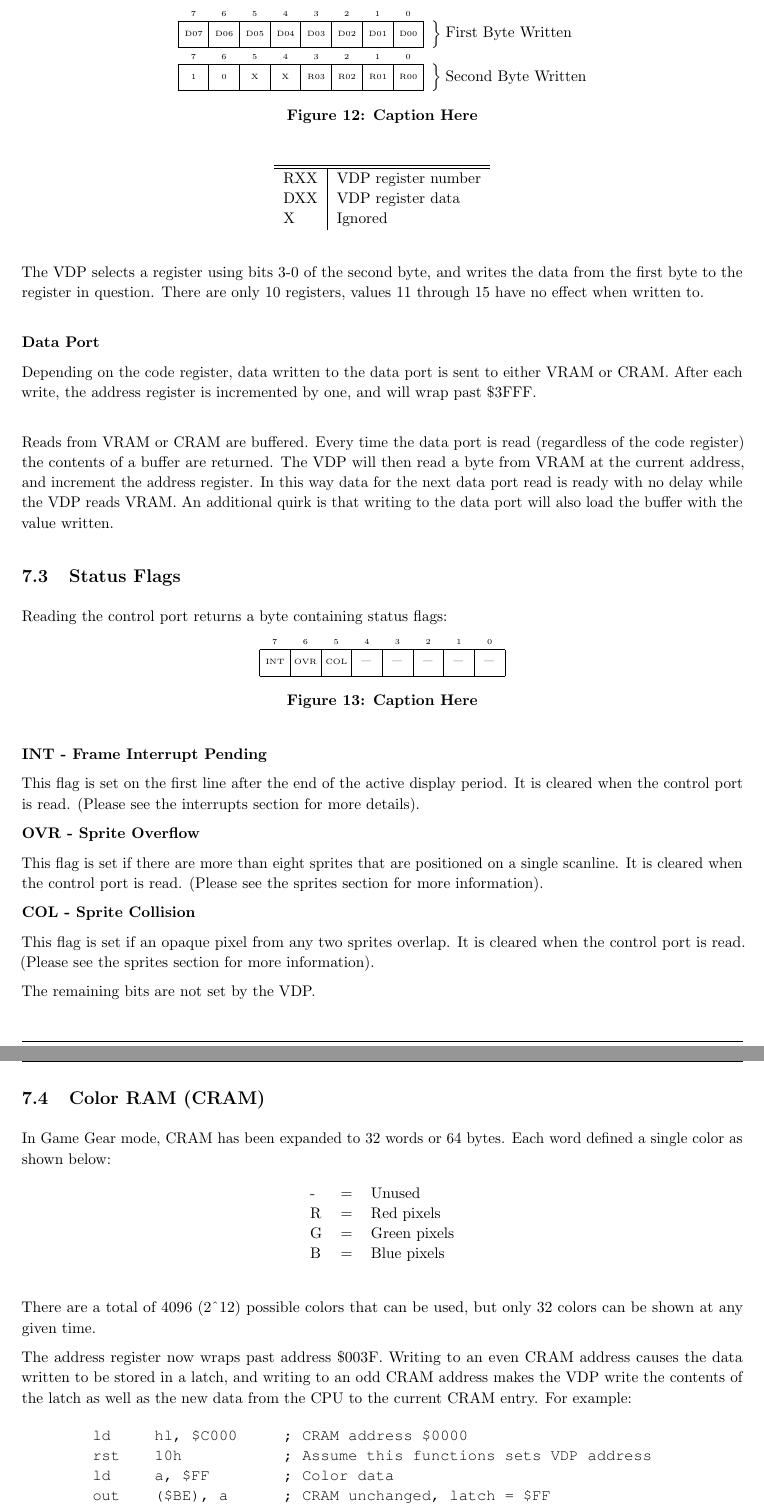
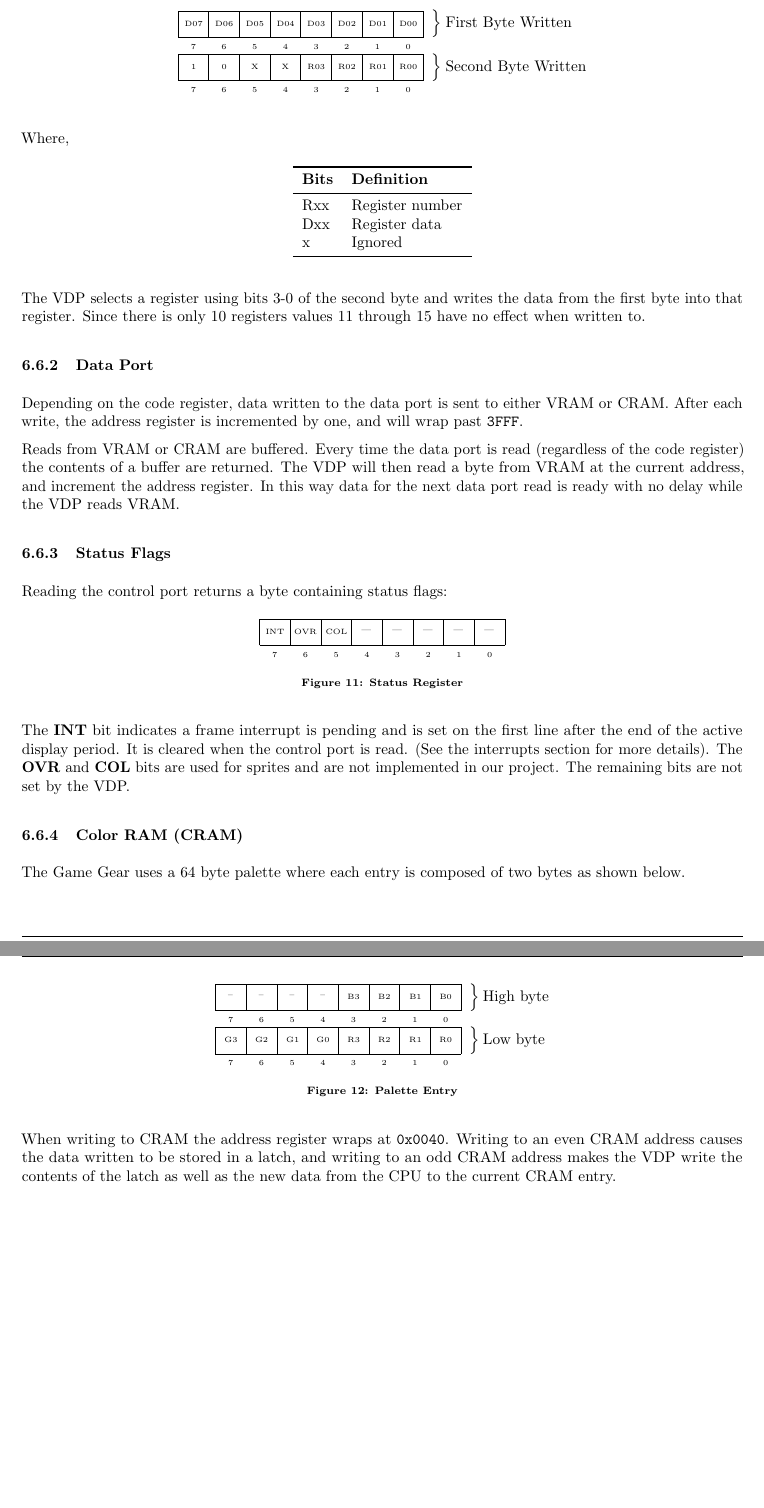
Before and after one commit to bear24rw/sggoc, a LaTeX document (doc/design_report/design.tex): two parts of pages 11 and 12 of 18 before the commit and two parts of pages 11 and 12 of 17 after it, joined at a grey line, cut so that both start at the same text, the shorter picture padded with empty space. Compiled offline with pdfLaTeX.

Commit message:
[doc] design updates

```diff
--- a/doc/design_report/design.tex
+++ b/doc/design_report/design.tex
@@ -13,7 +13,7 @@
 \usepackage[pdfborder={0 0 0}]{hyperref}
 \usepackage[table]{xcolor}
 \usepackage{microtype}
-\usepackage[font=bf]{caption}
+\usepackage[font={scriptsize,bf}]{caption}
 \usepackage{booktabs}
 \usepackage{listings}
 
@@ -26,10 +26,8 @@
 \headsep=0.25in
 
 % line spacing
-\linespread{1.1}
+%\linespread{1.1}
 
-% empty line between paragraphs
-\parskip = 0.5\baselineskip
 
 % reduce spacing after figures
 %\setlength{\belowcaptionskip}{-\baselineskip}
@@ -480,7 +485,6 @@ to the programmer:
 \begin{figure}[H]
     \centering
     \begin{bytefield}[bitwidth=2em, endianness=big]{8}
-        \bitheader{0-7} \\
         \begin{rightwordgroup}{First Byte Written}
             \bitbox{1}{\tiny D07} & \bitbox{1}{\tiny D06} & \bitbox{1}{\tiny D05} & \bitbox{1}{\tiny D04} &
             \bitbox{1}{\tiny D03} & \bitbox{1}{\tiny D02} & \bitbox{1}{\tiny D01} & \bitbox{1}{\tiny D00}
@@ -489,117 +493,81 @@ to the programmer:
         \begin{rightwordgroup}{Second Byte Written}
             \bitbox{1}{\tiny 1}   & \bitbox{1}{\tiny 0}   & \bitbox{1}{\tiny X}   & \bitbox{1}{\tiny X} &
             \bitbox{1}{\tiny R03} & \bitbox{1}{\tiny R02} & \bitbox{1}{\tiny R01} & \bitbox{1}{\tiny R00}
-        \end{rightwordgroup}
+        \end{rightwordgroup} \\
+        \bitheader{0-7}
     \end{bytefield}
-    \caption{Caption Here}
-    \label{fig:figure1234}
 \end{figure}
 
-%\begin{table}[H]
-%    \centering
-%    \begin{tabular}{|l|l|}
-%        \hline
-%        MSB LSB                                                 \\ \hline
-%        1   0   ?   ?   R03 R02 R01 R00 & Second byte written   \\ \hline
-%        D07 D06 D05 D04 D03 D02 D01 D00 & First byte written    \\
-%        \hline
-%    \end{tabular}
-%\end{table}
+Where,
 
 \begin{table}[H]
     \centering
-    \begin{tabular}{l|l}
-        \hline
-        \hline
-        RXX & VDP register number   \\
-        DXX & VDP register data     \\
-         X  & Ignored               \\
+    \begin{tabular}{ll}
+        \toprule
+        \textbf{Bits} & \textbf{Definition} \\
+        \midrule
+        Rxx & Register number   \\
+        Dxx & Register data     \\
+        x   & Ignored           \\
+        \bottomrule
     \end{tabular}
 \end{table}
 
-The VDP selects a register using bits 3-0 of the second byte, and writes the
-data from the first byte to the register in question. There are only 10
-registers, values 11 through 15 have no effect when written to.
-\\
+The VDP selects a register using bits 3-0 of the second byte and writes the
+data from the first byte into that register. Since there is only 10 registers
+values 11 through 15 have no effect when written to.
 
-\textbf{Data Port}
+\subsubsection{Data Port}
 
 Depending on the code register, data written to the data port is sent to either
 VRAM or CRAM. After each write, the address register is incremented by one, and
-will wrap past \$3FFF.
-\\
+will wrap past \texttt{3FFF}.
 
 Reads from VRAM or CRAM are buffered. Every time the data port is read
 (regardless of the code register) the contents of a buffer are returned. The
 VDP will then read a byte from VRAM at the current address, and increment the
 address register.  In this way data for the next data port read is ready with
-no delay while the VDP reads VRAM. An additional quirk is that writing to the
-data port will also load the buffer with the value written.
+no delay while the VDP reads VRAM.
 
-\subsection{Status Flags}
+\subsubsection{Status Flags}
 
 Reading the control port returns a byte containing status flags:
 
 \begin{figure}[H]
     \centering
     \begin{bytefield}[bitwidth=2em, endianness=big]{8}
-        \bitheader{0-7} \\
         \bitbox{1}{\tiny INT} & \bitbox{1}{\tiny OVR} & \bitbox{1}{\tiny COL} & \bitbox{1}{\tiny ---} &
-        \bitbox{1}{\tiny ---} & \bitbox{1}{\tiny ---} & \bitbox{1}{\tiny ---} & \bitbox{1}{\tiny ---}
+        \bitbox{1}{\tiny ---} & \bitbox{1}{\tiny ---} & \bitbox{1}{\tiny ---} & \bitbox{1}{\tiny ---} \\
+        \bitheader{0-7}
     \end{bytefield}
-    \caption{Caption Here}
-    \label{fig:figure1234}
+    \caption{Status Register}
 \end{figure}
 
-%\begin{table}[H]
-%    \centering
-%    \begin{tabular}{|l|}
-%        \hline
-%        MSB LSB                         \\ \hline
-%        INT OVR COL --- --- --- --- --- \\
-%        \hline
-%    \end{tabular}
-%\end{table}
+The \textbf{INT} bit indicates a frame interrupt is pending and is set on the
+first line after the end of the active display period. It is cleared when the
+control port is read. (See the interrupts section for more details). The
+\textbf{OVR} and \textbf{COL} bits are used for sprites and are not implemented
+in our project. The remaining bits are not set by the VDP.
 
-\textbf{INT - Frame Interrupt Pending}
+\subsubsection{Color RAM (CRAM)}
 
-This flag is set on the first line after the end of the active display period.
-It is cleared when the control port is read. (Please see the interrupts section
-for more details).
+The Game Gear uses a 64 byte palette where each entry is composed of two bytes as shown below.
 
-\textbf{OVR - Sprite Overflow}
+\begin{figure}[H]
+    \centering
+    \begin{bytefield}[bitwidth=2em, endianness=big]{8}
+        \begin{rightwordgroup}{High byte}
+        \bitbox{1}{\tiny --} & \bitbox{1}{\tiny --} & \bitbox{1}{\tiny --} & \bitbox{1}{\tiny --} &
+        \bitbox{1}{\tiny B3} & \bitbox{1}{\tiny B2} & \bitbox{1}{\tiny B1} & \bitbox{1}{\tiny B0}
+        \end{rightwordgroup}\\
+        \bitheader{0-7}
+        \\
+        \begin{rightwordgroup}{Low byte}
+        \bitbox{1}{\tiny G3} & \bitbox{1}{\tiny G2} & \bitbox{1}{\tiny G1} & \bitbox{1}{\tiny G0} &
+        \bitbox{1}{\tiny R3} & \bitbox{1}{\tiny R2} & \bitbox{1}{\tiny R1} & \bitbox{1}{\tiny R0}
+        \end{rightwordgroup}\\
+        \bitheader{0-7}
+    \end{bytefield}
+    \caption{Palette Entry}
+\end{figure}
 
-This flag is set if there are more than eight sprites that are positioned on a
-single scanline. It is cleared when the control port is read.  (Please see the
-sprites section for more information).
-
-\textbf{COL - Sprite Collision}
-
-This flag is set if an opaque pixel from any two sprites overlap. It is cleared
-when the control port is read. (Please see the sprites section for more
-information).
-
-The remaining bits are not set by the VDP.
-
-\subsection{Color RAM (CRAM)}
-
-In Game Gear mode, CRAM has been expanded to 32 words or 64 bytes. Each word
-defined a single color as shown below:
-
-\begin{table}[H]
-    \centering
-    \begin{tabular}{l c l}
-        - & = & Unused          \\
-        R & = & Red pixels      \\
-        G & = & Green pixels    \\
-        B & = & Blue pixels     \\
-    \end{tabular}
-\end{table}
-
-There are a total of 4096 (2\^{}12) possible colors that can be used, but only
-32 colors can be shown at any given time.
-
-The address register now wraps past address \$003F. Writing to an even CRAM
-address causes the data written to be stored in a latch, and writing to an odd
-CRAM address makes the VDP write the contents of the latch as well as the new
-data from the CPU to the current CRAM entry. For example:
@@ -612,5 +574,4 @@ data from the CPU to the current CRAM entry. For example:
-        ld  &  hl, \$C000   & ; CRAM address \$0000                     \\
-        rst &  10h          & ; Assume this functions sets VDP address  \\
-        ld  &  a, \$FF      & ; Color data                              \\
-        out &  (\$BE), a    & ; CRAM unchanged, latch = \$FF            \\
-        ld  &  hl, \$C021   & ; CRAM address \$0021                     \\
+When writing to CRAM the address register wraps at \texttt{0x0040}. Writing to
+an even CRAM address causes the data written to be stored in a latch, and
+writing to an odd CRAM address makes the VDP write the contents of the latch as
+well as the new data from the CPU to the current CRAM entry.
```
Also changed, not shown: doc/design_report/design.pdf, doc/design_report/design.tex (261 more changed lines).
